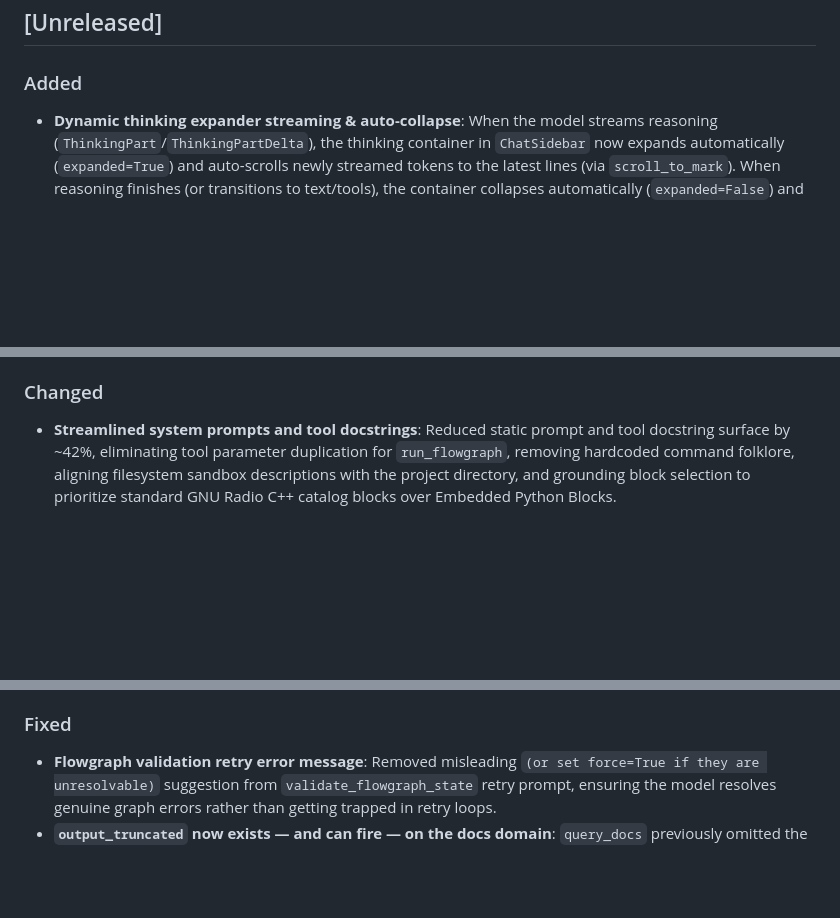
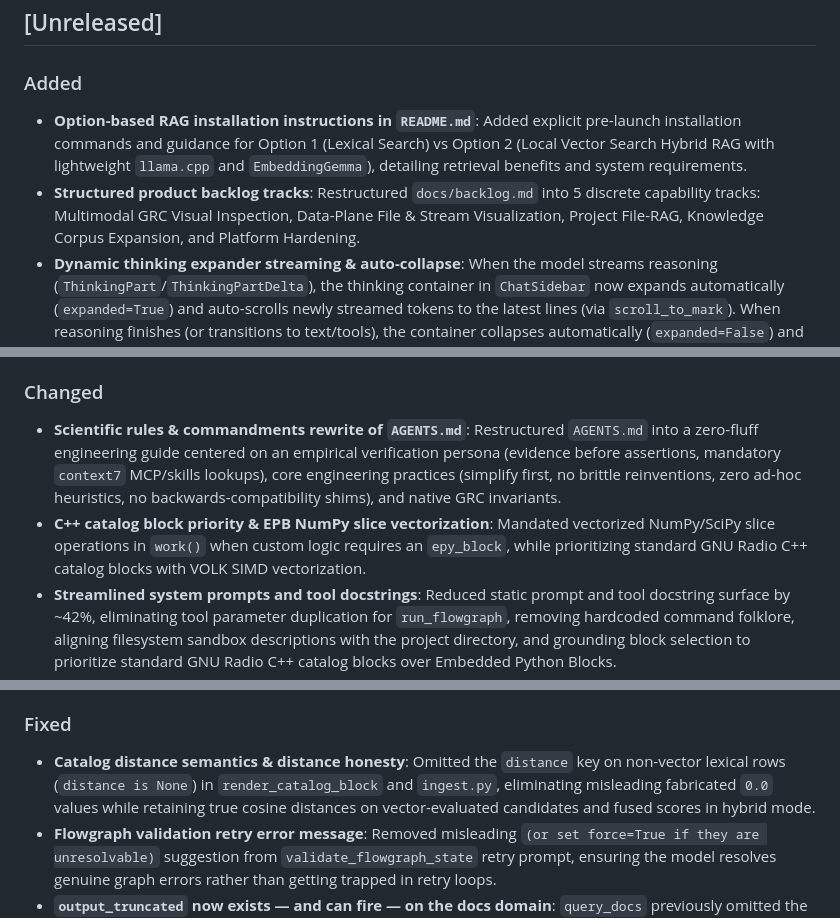
Before and after one commit to qoherent/GRC-Agent, a Markdown page: CHANGELOG.md, 3 parts joined by grey strips. GitHub-like rendering; blank space fills up the shorter version.

Commit message:
docs: update CHANGELOG.md with recent improvements

```diff
--- a/CHANGELOG.md
+++ b/CHANGELOG.md
@@ -10,6 +10,8 @@ web-dashboard codebase and are not part of this history.
 ## [Unreleased]
 
 ### Added
+- **Option-based RAG installation instructions in `README.md`**: Added explicit pre-launch installation commands and guidance for Option 1 (Lexical Search) vs Option 2 (Local Vector Search Hybrid RAG with lightweight `llama.cpp` and `EmbeddingGemma`), detailing retrieval benefits and system requirements.
+- **Structured product backlog tracks**: Restructured `docs/backlog.md` into 5 discrete capability tracks: Multimodal GRC Visual Inspection, Data-Plane File & Stream Visualization, Project File-RAG, Knowledge Corpus Expansion, and Platform Hardening.
 - **Dynamic thinking expander streaming & auto-collapse**: When the model streams reasoning (`ThinkingPart`/`ThinkingPartDelta`), the thinking container in `ChatSidebar` now expands automatically (`expanded=True`) and auto-scrolls newly streamed tokens to the latest lines (via `scroll_to_mark`). When reasoning finishes (or transitions to text/tools), the container collapses automatically (`expanded=False`) and transitions its label from `"Thinking..."` to `"Thought"` (or `"Thought summary (Codex)"`). Completed/reloaded thoughts in message history remain collapsed by default.
 - **Taller reasoning viewport**: Increased `ChatSidebar` thinking container height (`min_content_height: 200px`, `max_content_height: 750px`), allowing substantial vertical reading space for complex reasoning traces before internal scrollbars engage.
 - **Integration test isolation in pytest**: Configured `addopts = "-ra -m 'not integration'"` and registered the `integration` marker in `pyproject.toml`, isolating live-LLM integration test suites (`test_integration.py` and `test_button_integration.py`) from default test runs while keeping them runnable on-demand via `pytest -m integration`.
@@ -21,6 +23,8 @@ web-dashboard codebase and are not part of this history.
 - **Hybrid retrieval (Reciprocal Rank Fusion)**: when a backend DB contains both a vec0 index and an FTS5 index (llamacpp DBs always do) and the query embeds successfully, `_query_index` runs both rankings and fuses them via RRF (`_RRF_K = 60`, the Cormack/Clarke/Bütcher SIGIR 2009 literature constant — never tuned locally), tagging `search_mode: "hybrid"` and attaching a truthful fused `score` to catalog results. The complementary failure modes measured by the ground-truth stress run (lexical owns verbatim phrases, vector owns paraphrases; union hit@5 0.97 vs 0.87 best single) are now captured by the default engine: docs hit@5 0.87 → 0.95, MRR 0.72 → 0.79, exact-tier hit@5 1.00, with all 11 vector-only misses rescued and latency unchanged (~33 ms; the lexical leg costs ~1 ms on the already-open connection). All lexical-only paths (native lexical backend, embed-call failure, outage-built lexical-only DBs) are structurally excluded by the both-indexes guard and behave exactly as before, still tagged `search_mode: "lexical"`.
 
 ### Changed
+- **Scientific rules & commandments rewrite of `AGENTS.md`**: Restructured `AGENTS.md` into a zero-fluff engineering guide centered on an empirical verification persona (evidence before assertions, mandatory `context7` MCP/skills lookups), core engineering practices (simplify first, no brittle reinventions, zero ad-hoc heuristics, no backwards-compatibility shims), and native GRC invariants.
+- **C++ catalog block priority & EPB NumPy slice vectorization**: Mandated vectorized NumPy/SciPy slice operations in `work()` when custom logic requires an `epy_block`, while prioritizing standard GNU Radio C++ catalog blocks with VOLK SIMD vectorization.
 - **Streamlined system prompts and tool docstrings**: Reduced static prompt and tool docstring surface by ~42%, eliminating tool parameter duplication for `run_flowgraph`, removing hardcoded command folklore, aligning filesystem sandbox descriptions with the project directory, and grounding block selection to prioritize standard GNU Radio C++ catalog blocks over Embedded Python Blocks.
 - **SDR hardware permissions streamlined**: Updated prerequisite instructions and system prompt diagnostics to guide users toward driver udev rules installation (`uhd-host`, `rtl-sdr`, `hackrf`) and reloading (`sudo udevadm control --reload-rules`) rather than recommending overly broad group additions (`usermod -aG plugdev,dialout,usrp`).
 - **Silenced embedding ingestion context truncation warnings**: Lowered `_cap_words` and `fit_to_context` log levels from `WARNING` to `DEBUG` in `adapter/rag.py` and `embed_runtime.py`, eliminating console log noise during initial vector database ingestion while retaining complete untruncated document bodies in the database payloads.
@@ -29,6 +33,7 @@ web-dashboard codebase and are not part of this history.
 - **Cancelled-run salvage visibility**: `_clean_message_history_for_new_turn` now logs a warning whenever it drops a response carrying unprocessed tool calls, ending the silent divergence between the canonical history blob (popped) and the step-store snapshots (which retain the calls) that made session-forensics tool-call counts undercount.
 
 ### Fixed
+- **Catalog distance semantics & distance honesty**: Omitted the `distance` key on non-vector lexical rows (`distance is None`) in `render_catalog_block` and `ingest.py`, eliminating misleading fabricated `0.0` values while retaining true cosine distances on vector-evaluated candidates and fused scores in hybrid mode.
 - **Flowgraph validation retry error message**: Removed misleading `(or set force=True if they are unresolvable)` suggestion from `validate_flowgraph_state` retry prompt, ensuring the model resolves genuine graph errors rather than getting trapped in retry loops.
 - **`output_truncated` now exists — and can fire — on the docs domain**: `query_docs` previously omitted the key entirely and, passing no over-fetch, could structurally never report truncation; the model had no "more results exist" signal on docs. Both `query_knowledge` domains now pass `extra_limit=1`, surface at most `limit` entries (docs slices its joined answer — the spare rowid is a truncation probe, never an extra chunk), and copy the engine-computed boolean. Truncation stays exact under hybrid fusion (per-index over-fetch, flag computed from the full fused pool).
 - **`run_command`'s schema no longer hardcodes the timeout default**: the model-facing `timeout_seconds` description derives from the resolved `GRC_SHELL_TIMEOUT` value, so changing the knob in `.env` keeps the schema truthful.
```
